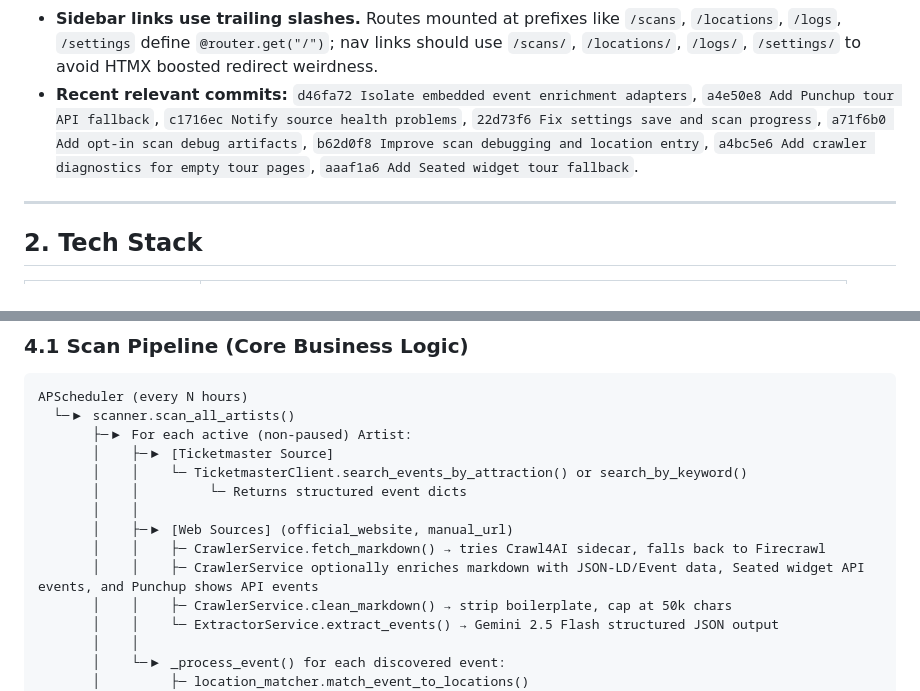
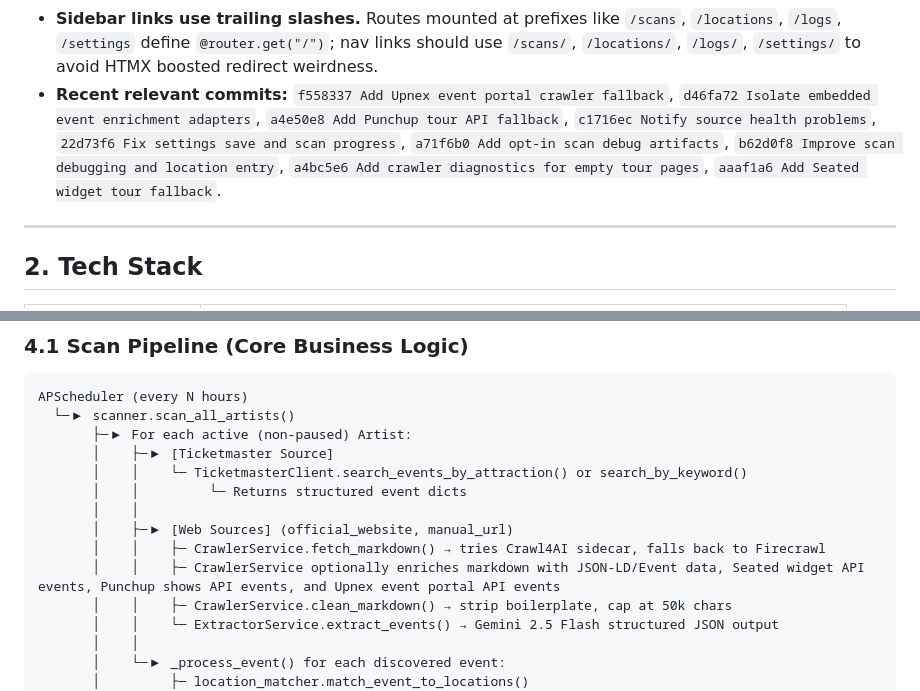
Before and after one commit to e-fied/artistv2, a Markdown page: AGENTS.md, 2 parts joined by grey strips. Rendered like a GitHub page.

```diff
--- a/AGENTS.md
+++ b/AGENTS.md
@@ -27,7 +28,7 @@ The app has recently been tuned for debugging crawl failures and dynamic tour pa
 - **Timezone display is Vancouver-local.** Templates use the `localtime` Jinja filter from `main.py`; stored DB timestamps are UTC-ish/naive, displayed in `America/Vancouver` by default.
 - **Location lat/lon can be inferred for known cities.** Location forms can geocode common city names/fallback known cities such as Denver, so the user does not have to manually know latitude/longitude.
 - **Sidebar links use trailing slashes.** Routes mounted at prefixes like `/scans`, `/locations`, `/logs`, `/settings` define `@router.get("/")`; nav links should use `/scans/`, `/locations/`, `/logs/`, `/settings/` to avoid HTMX boosted redirect weirdness.
-- **Recent relevant commits:** `d46fa72 Isolate embedded event enrichment adapters`, `a4e50e8 Add Punchup tour API fallback`, `c1716ec Notify source health problems`, `22d73f6 Fix settings save and scan progress`, `a71f6b0 Add opt-in scan debug artifacts`, `b62d0f8 Improve scan debugging and location entry`, `a4bc5e6 Add crawler diagnostics for empty tour pages`, `aaaf1a6 Add Seated widget tour fallback`.
+- **Recent relevant commits:** `f558337 Add Upnex event portal crawler fallback`, `d46fa72 Isolate embedded event enrichment adapters`, `a4e50e8 Add Punchup tour API fallback`, `c1716ec Notify source health problems`, `22d73f6 Fix settings save and scan progress`, `a71f6b0 Add opt-in scan debug artifacts`, `b62d0f8 Improve scan debugging and location entry`, `a4bc5e6 Add crawler diagnostics for empty tour pages`, `aaaf1a6 Add Seated widget tour fallback`.
 
 ---
 
@@ -147,7 +148,7 @@ APScheduler (every N hours)
        │    │
        │    ├─▶ [Web Sources] (official_website, manual_url)
        │    │    ├─ CrawlerService.fetch_markdown() → tries Crawl4AI sidecar, falls back to Firecrawl
-       │    │    ├─ CrawlerService optionally enriches markdown with JSON-LD/Event data, Seated widget API events, and Punchup shows API events
+       │    │    ├─ CrawlerService optionally enriches markdown with JSON-LD/Event data, Seated widget API events, Punchup shows API events, and Upnex event portal API events
        │    │    ├─ CrawlerService.clean_markdown() → strip boilerplate, cap at 50k chars
        │    │    └─ ExtractorService.extract_events() → Gemini 2.5 Flash structured JSON output
        │    │
```
Also changed, not shown: other parts of AGENTS.md (+8 -5 lines), README.md (+7 -0 lines).
